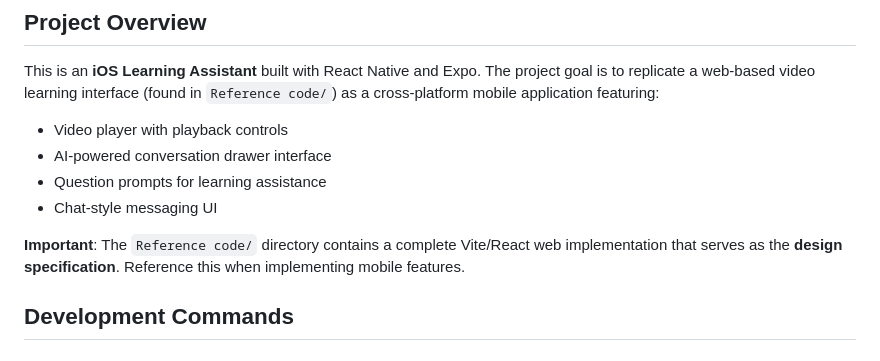
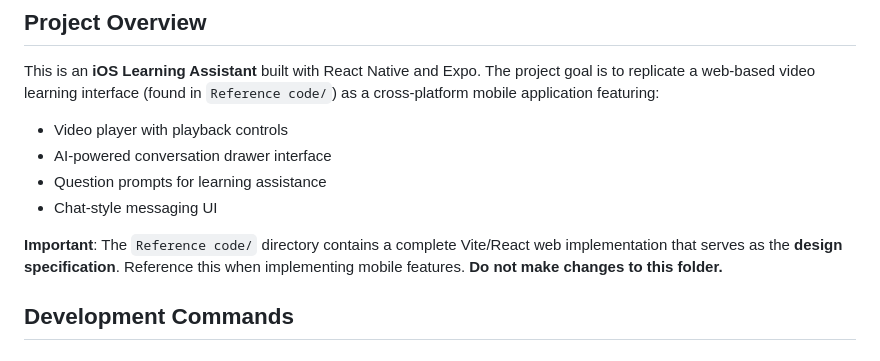
Before and after one commit to alexduckmanton/relevance-ai-task, a Markdown page: CLAUDE.md, the part around the change. GitHub-like rendering.

Commit message:
Extra guidance for claude

```diff
--- a/CLAUDE.md
+++ b/CLAUDE.md
@@ -10,7 +10,7 @@ This is an **iOS Learning Assistant** built with React Native and Expo. The proj
 - Question prompts for learning assistance
 - Chat-style messaging UI
 
-**Important**: The `Reference code/` directory contains a complete Vite/React web implementation that serves as the **design specification**. Reference this when implementing mobile features.
+**Important**: The `Reference code/` directory contains a complete Vite/React web implementation that serves as the **design specification**. Reference this when implementing mobile features. **Do not make changes to this folder.**
 
 ## Development Commands
 
```
